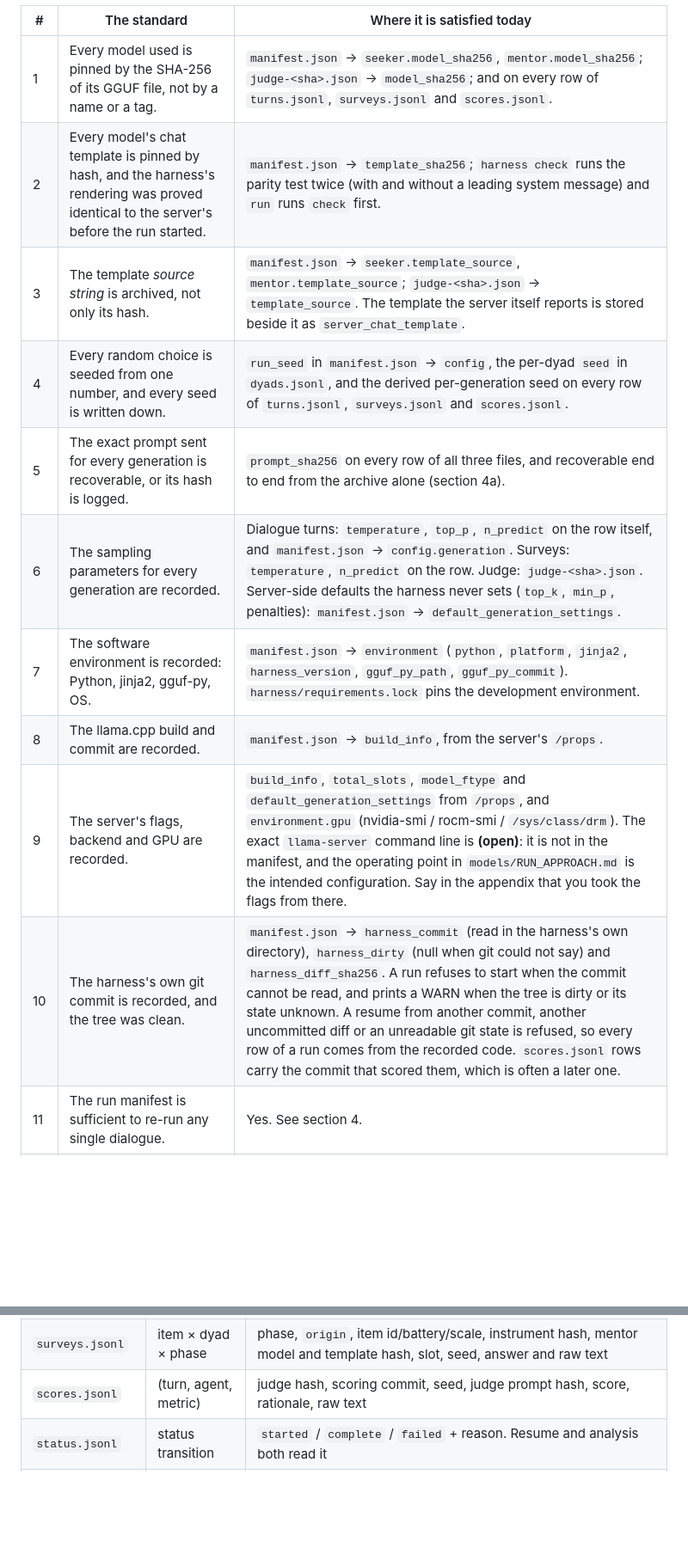
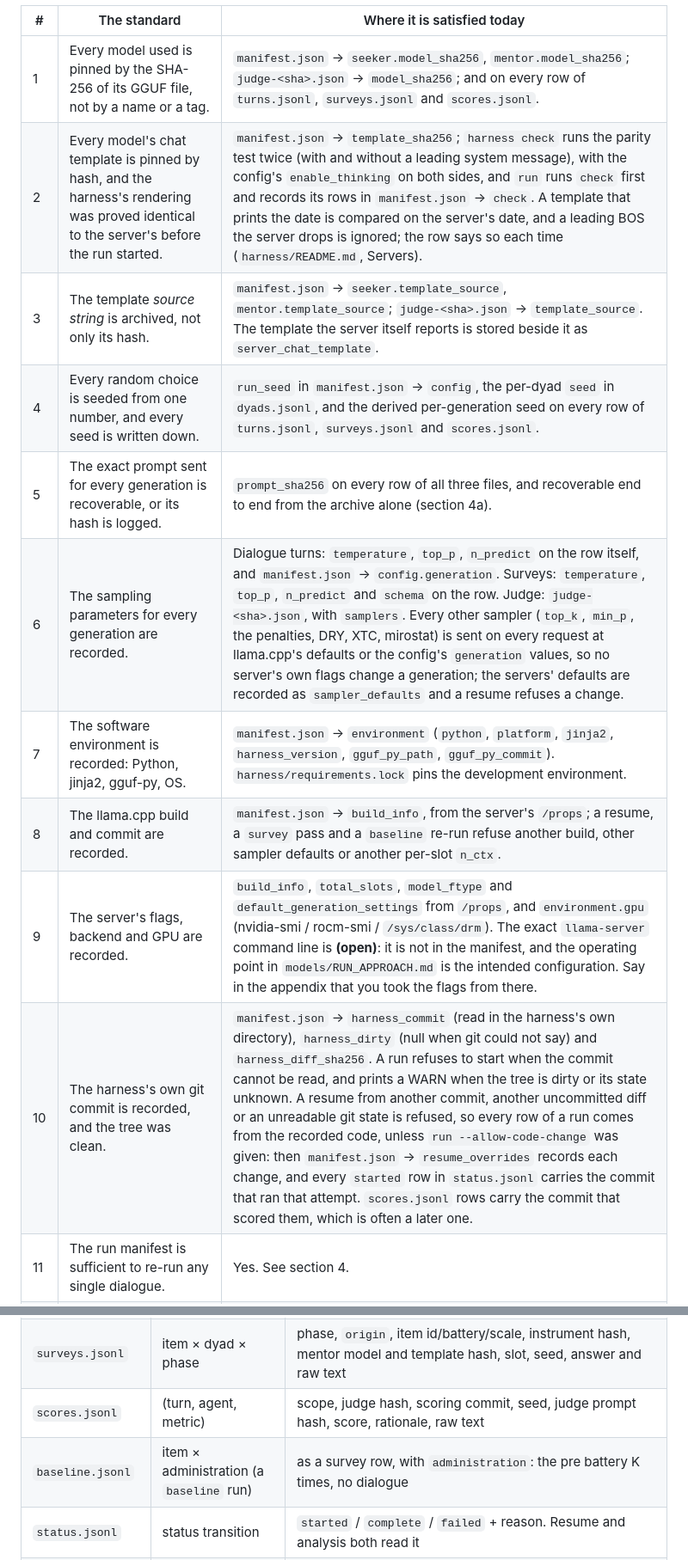
Before and after one commit to alexbnewhouse/llm-polarization, a Markdown page: docs/REPRODUCIBILITY.md, 2 parts joined by grey strips. Shown at 86% size. Drawn GitHub-style; blank space fills up the shorter version.

```diff
--- a/docs/REPRODUCIBILITY.md
+++ b/docs/REPRODUCIBILITY.md
@@ -21,15 +21,15 @@ list before you archive it. If an item is false, the run is still usable — but
 | # | The standard | Where it is satisfied today |
 |---|---|---|
 | 1 | Every model used is pinned by the SHA-256 of its GGUF file, not by a name or a tag. | `manifest.json` → `seeker.model_sha256`, `mentor.model_sha256`; `judge-<sha>.json` → `model_sha256`; and on every row of `turns.jsonl`, `surveys.jsonl` and `scores.jsonl`. |
-| 2 | Every model's chat template is pinned by hash, and the harness's rendering was proved identical to the server's before the run started. | `manifest.json` → `template_sha256`; `harness check` runs the parity test twice (with and without a leading system message) and `run` runs `check` first. |
+| 2 | Every model's chat template is pinned by hash, and the harness's rendering was proved identical to the server's before the run started. | `manifest.json` → `template_sha256`; `harness check` runs the parity test twice (with and without a leading system message), with the config's `enable_thinking` on both sides, and `run` runs `check` first and records its rows in `manifest.json` → `check`. A template that prints the date is compared on the server's date, and a leading BOS the server drops is ignored; the row says so each time (`harness/README.md`, Servers). |
 | 3 | The template *source string* is archived, not only its hash. | `manifest.json` → `seeker.template_source`, `mentor.template_source`; `judge-<sha>.json` → `template_source`. The template the server itself reports is stored beside it as `server_chat_template`. |
 | 4 | Every random choice is seeded from one number, and every seed is written down. | `run_seed` in `manifest.json` → `config`, the per-dyad `seed` in `dyads.jsonl`, and the derived per-generation seed on every row of `turns.jsonl`, `surveys.jsonl` and `scores.jsonl`. |
 | 5 | The exact prompt sent for every generation is recoverable, or its hash is logged. | `prompt_sha256` on every row of all three files, and recoverable end to end from the archive alone (section 4a). |
-| 6 | The sampling parameters for every generation are recorded. | Dialogue turns: `temperature`, `top_p`, `n_predict` on the row itself, and `manifest.json` → `config.generation`. Surveys: `temperature`, `n_predict` on the row. Judge: `judge-<sha>.json`. Server-side defaults the harness never sets (`top_k`, `min_p`, penalties): `manifest.json` → `default_generation_settings`. |
+| 6 | The sampling parameters for every generation are recorded. | Dialogue turns: `temperature`, `top_p`, `n_predict` on the row itself, and `manifest.json` → `config.generation`. Surveys: `temperature`, `top_p`, `n_predict` and `schema` on the row. Judge: `judge-<sha>.json`, with `samplers`. Every other sampler (`top_k`, `min_p`, the penalties, DRY, XTC, mirostat) is sent on every request at llama.cpp's defaults or the config's `generation` values, so no server's own flags change a generation; the servers' defaults are recorded as `sampler_defaults` and a resume refuses a change. |
 | 7 | The software environment is recorded: Python, jinja2, gguf-py, OS. | `manifest.json` → `environment` (`python`, `platform`, `jinja2`, `harness_version`, `gguf_py_path`, `gguf_py_commit`). `harness/requirements.lock` pins the development environment. |
-| 8 | The llama.cpp build and commit are recorded. | `manifest.json` → `build_info`, from the server's `/props`. |
+| 8 | The llama.cpp build and commit are recorded. | `manifest.json` → `build_info`, from the server's `/props`; a resume, a `survey` pass and a `baseline` re-run refuse another build, other sampler defaults or another per-slot `n_ctx`. |
 | 9 | The server's flags, backend and GPU are recorded. | `build_info`, `total_slots`, `model_ftype` and `default_generation_settings` from `/props`, and `environment.gpu` (nvidia-smi / rocm-smi / `/sys/class/drm`). The exact `llama-server` command line is **(open)**: it is not in the manifest, and the operating point in `models/RUN_APPROACH.md` is the intended configuration. Say in the appendix that you took the flags from there. |
-| 10 | The harness's own git commit is recorded, and the tree was clean. | `manifest.json` → `harness_commit` (read in the harness's own directory), `harness_dirty` (null when git could not say) and `harness_diff_sha256`. A run refuses to start when the commit cannot be read, and prints a WARN when the tree is dirty or its state unknown. A resume from another commit, another uncommitted diff or an unreadable git state is refused, so every row of a run comes from the recorded code. `scores.jsonl` rows carry the commit that scored them, which is often a later one. |
+| 10 | The harness's own git commit is recorded, and the tree was clean. | `manifest.json` → `harness_commit` (read in the harness's own directory), `harness_dirty` (null when git could not say) and `harness_diff_sha256`. A run refuses to start when the commit cannot be read, and prints a WARN when the tree is dirty or its state unknown. A resume from another commit, another uncommitted diff or an unreadable git state is refused, so every row of a run comes from the recorded code, unless `run --allow-code-change` was given: then `manifest.json` → `resume_overrides` records each change, and every `started` row in `status.jsonl` carries the commit that ran that attempt. `scores.jsonl` rows carry the commit that scored them, which is often a later one. |
 | 11 | The run manifest is sufficient to re-run any single dialogue. | Yes. See section 4. |
 | 12 | The survey items and their version are recorded with the run. | `manifest.json` → `batteries` `{path, sha256, n_items, item_ids}`, and a resume refuses a file that no longer hashes to it; `batteries_sha256` on every `surveys.jsonl` row; `version` and `adapted` inside `instruments/batteries.json`, which is committed. The wording is recoverable by checking out the commit whose file hashes to `batteries.sha256`. |
 | 13 | The judge model and the judge prompt are recorded. | `judge-<sha>.json`: model path and hash, template hash and source, build info, scope, `temperature`, `n_predict`, and the judge prompt text (`judge_system`, `judge_tasks`) verbatim. Plus `judge_sha256`, `judge_prompt_sha256` and `harness_commit` on every `scores.jsonl` row. |
@@ -59,7 +65,8 @@ The field-by-field data dictionary is `data/README.md`, derived from the code. I
 | `dyads.jsonl` | dyad attempt | the treatment: condition, persona text in full, reminder, mode, per-dyad seed, `n_turns` |
 | `turns.jsonl` | message | model hash, slot, sampling, prompt hash, seed, the generation, cache accounting, context accounting, timings |
 | `surveys.jsonl` | item × dyad × phase | phase, `origin`, item id/battery/scale, instrument hash, mentor model and template hash, slot, seed, answer and raw text |
-| `scores.jsonl` | (turn, agent, metric) | judge hash, scoring commit, seed, judge prompt hash, score, rationale, raw text |
+| `scores.jsonl` | (turn, agent, metric) | scope, judge hash, scoring commit, seed, judge prompt hash, score, rationale, raw text |
+| `baseline.jsonl` | item × administration (a `baseline` run) | as a survey row, with `administration`: the pre battery K times, no dialogue |
 | `status.jsonl` | status transition | `started` / `complete` / `failed` + reason. Resume and analysis both read it |
 | `flags.jsonl` | scored, complete dyad | the adherence flag and its inputs; derived from `scores.jsonl` and replaced on every `flags` run |
 
```
Also changed, not shown: other parts of docs/REPRODUCIBILITY.md (+20 -8 lines), harness/README.md (+5 -5 lines).
